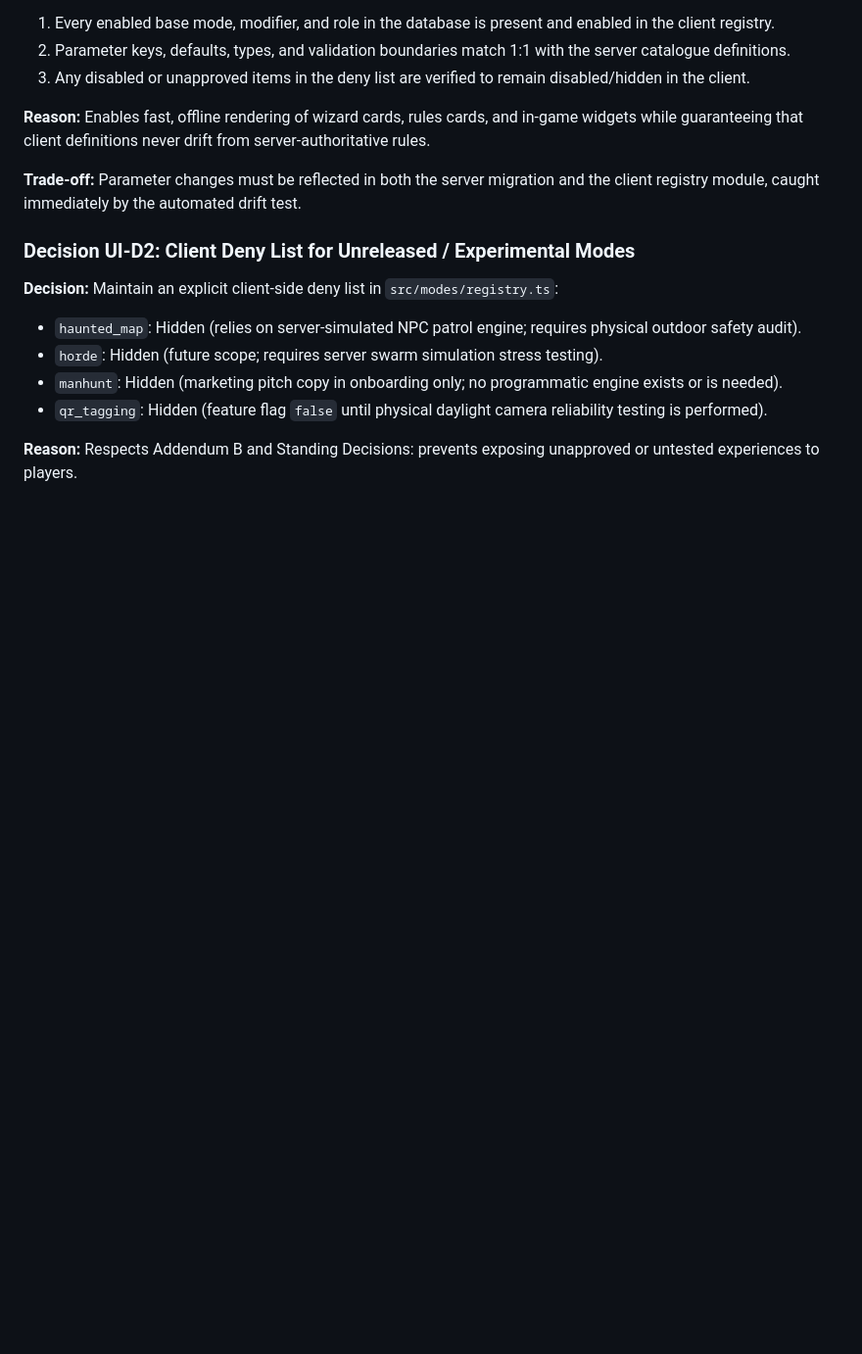
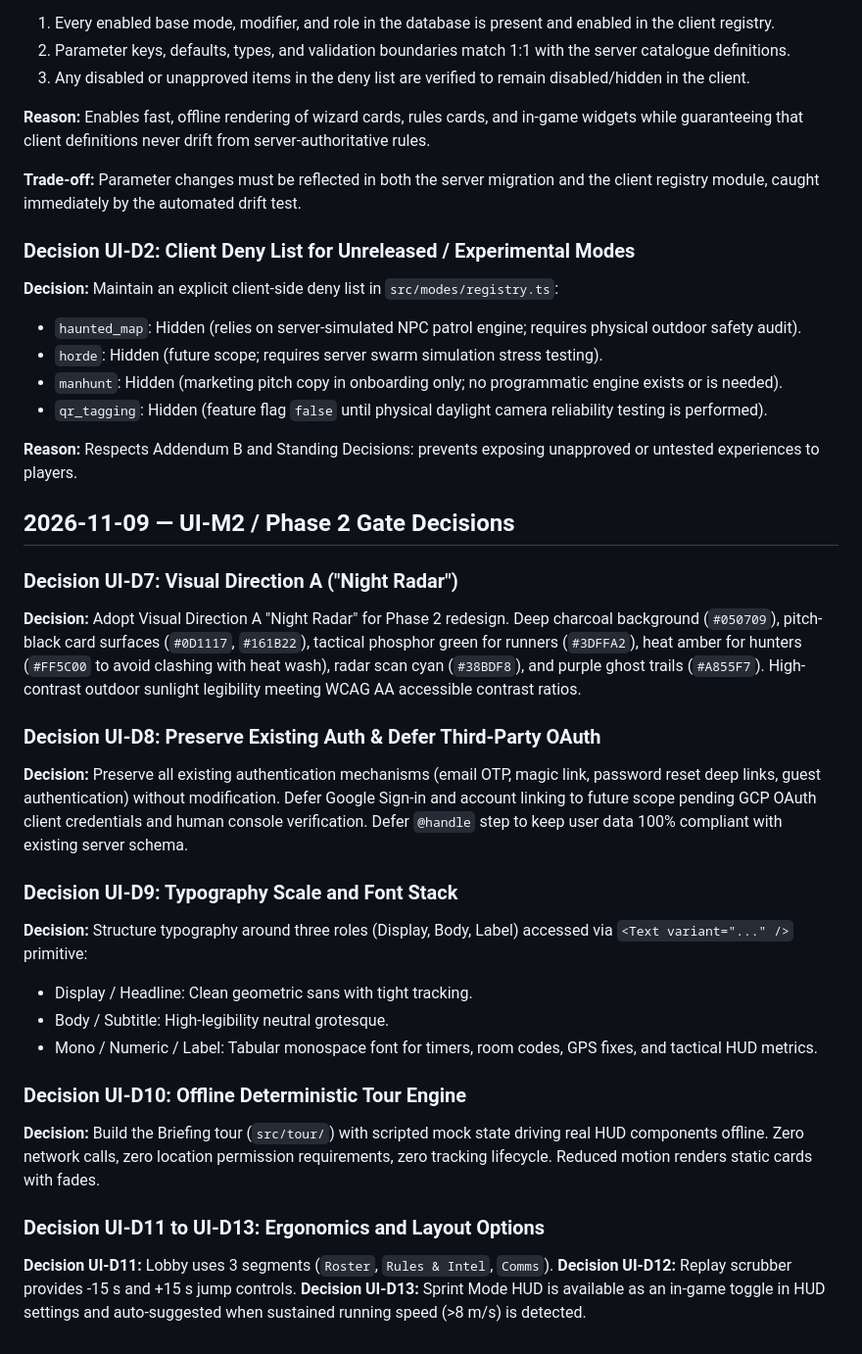
Before and after one commit to ArshvirSk/GhostRun, a Markdown page: docs/DECISIONS.md, the part around the change. Shown at 98% size. Drawn GitHub-style; blank space fills up the shorter version.

Commit message:
docs(progress): record approval for task UI-M2 and adopt Phase 2 gate decisions

```diff
--- a/docs/DECISIONS.md
+++ b/docs/DECISIONS.md
@@ -451,3 +451,25 @@ Upgraded `export_my_data()` to export all personal and tactical gameplay records
 - `qr_tagging`: Hidden (feature flag `false` until physical daylight camera reliability testing is performed).
 
 **Reason:** Respects Addendum B and Standing Decisions: prevents exposing unapproved or untested experiences to players.
+
+## 2026-11-09 — UI-M2 / Phase 2 Gate Decisions
+
+### Decision UI-D7: Visual Direction A ("Night Radar")
+**Decision:** Adopt Visual Direction A "Night Radar" for Phase 2 redesign. Deep charcoal background (`#050709`), pitch-black card surfaces (`#0D1117`, `#161B22`), tactical phosphor green for runners (`#3DFFA2`), heat amber for hunters (`#FF5C00` to avoid clashing with heat wash), radar scan cyan (`#38BDF8`), and purple ghost trails (`#A855F7`). High-contrast outdoor sunlight legibility meeting WCAG AA accessible contrast ratios.
+
+### Decision UI-D8: Preserve Existing Auth & Defer Third-Party OAuth
+**Decision:** Preserve all existing authentication mechanisms (email OTP, magic link, password reset deep links, guest authentication) without modification. Defer Google Sign-in and account linking to future scope pending GCP OAuth client credentials and human console verification. Defer `@handle` step to keep user data 100% compliant with existing server schema.
+
+### Decision UI-D9: Typography Scale and Font Stack
+**Decision:** Structure typography around three roles (Display, Body, Label) accessed via `<Text variant="..." />` primitive:
+- Display / Headline: Clean geometric sans with tight tracking.
+- Body / Subtitle: High-legibility neutral grotesque.
+- Mono / Numeric / Label: Tabular monospace font for timers, room codes, GPS fixes, and tactical HUD metrics.
+
+### Decision UI-D10: Offline Deterministic Tour Engine
+**Decision:** Build the Briefing tour (`src/tour/`) with scripted mock state driving real HUD components offline. Zero network calls, zero location permission requirements, zero tracking lifecycle. Reduced motion renders static cards with fades.
+
+### Decision UI-D11 to UI-D13: Ergonomics and Layout Options
+**Decision UI-D11:** Lobby uses 3 segments (`Roster`, `Rules & Intel`, `Comms`).
+**Decision UI-D12:** Replay scrubber provides -15 s and +15 s jump controls.
+**Decision UI-D13:** Sprint Mode HUD is available as an in-game toggle in HUD settings and auto-suggested when sustained running speed (>8 m/s) is detected.
```
Also changed, not shown: docs/PROGRESS.md (+1 -1 lines).
